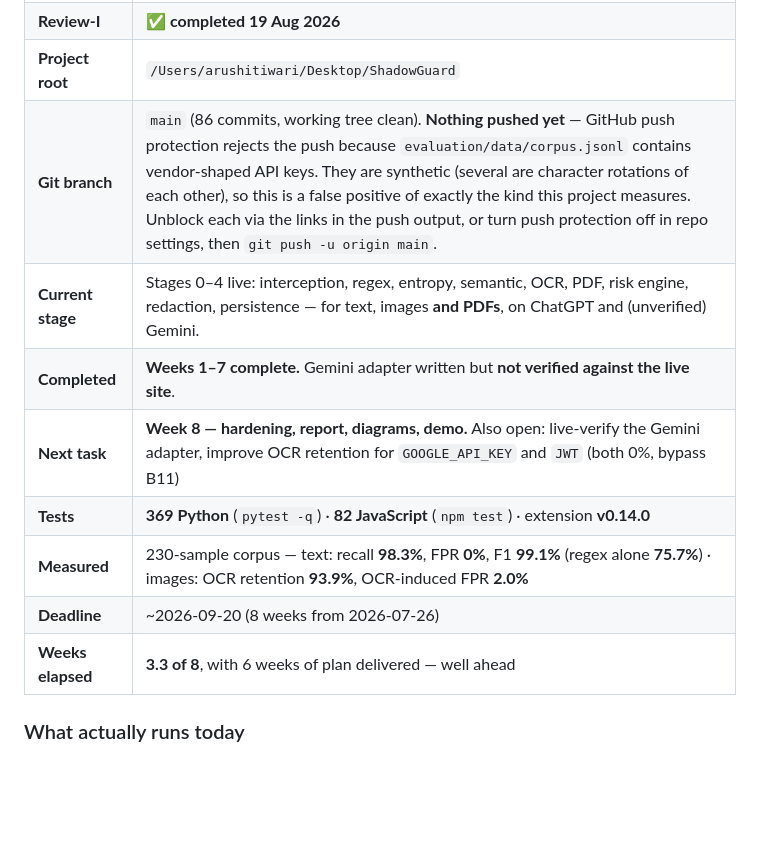
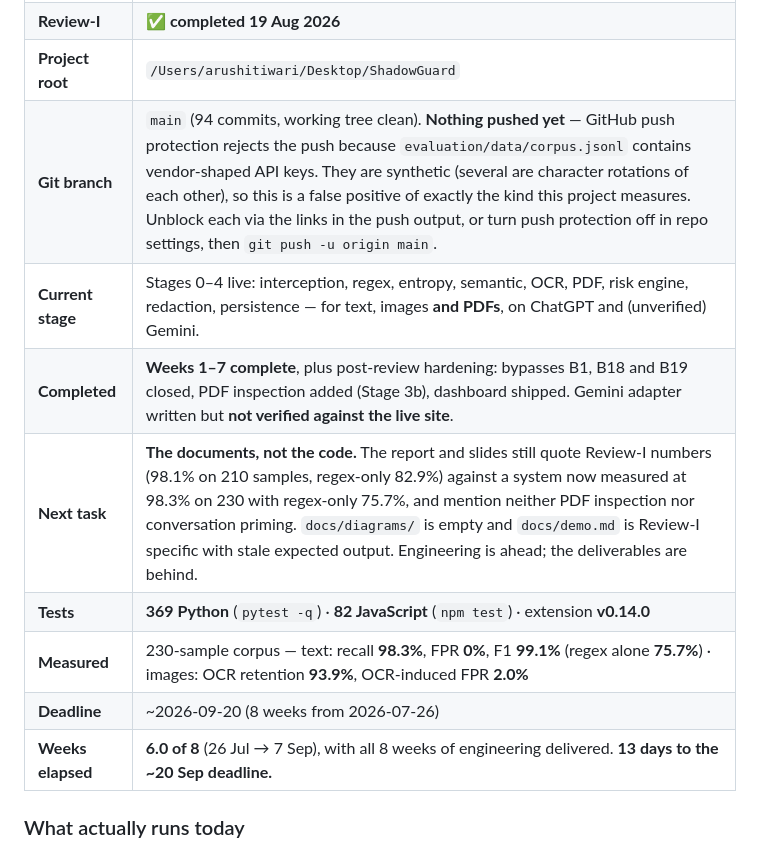
Before and after one commit to tarushi1/ShadowGuard, a Markdown page: README.md, the part around one of its changes. Drawn GitHub-style; blank space fills up the shorter version.

Commit message:
docs: refresh the status table after a two-week gap
Records what an accurate reading of the tree says rather than what the
last session remembered: 94 commits, 369 Python and 82 JavaScript
tests, D1-D56, B1-B19, and the fact that the remaining work is
documentation rather than code.

```diff
--- a/README.md
+++ b/README.md
@@ -111,13 +111,13 @@ like code, and only executable checks notice — which is why a few agreements a
 | **Review-I** | ✅ **completed 19 Aug 2026** |
 | **Project root** | `/Users/arushitiwari/Desktop/ShadowGuard` |
-| **Git branch** | `main` (86 commits, working tree clean). **Nothing pushed yet** — GitHub push protection rejects the push because `evaluation/data/corpus.jsonl` contains vendor-shaped API keys. They are synthetic (several are character rotations of each other), so this is a false positive of exactly the kind this project measures. Unblock each via the links in the push output, or turn push protection off in repo settings, then `git push -u origin main`. |
+| **Git branch** | `main` (94 commits, working tree clean). **Nothing pushed yet** — GitHub push protection rejects the push because `evaluation/data/corpus.jsonl` contains vendor-shaped API keys. They are synthetic (several are character rotations of each other), so this is a false positive of exactly the kind this project measures. Unblock each via the links in the push output, or turn push protection off in repo settings, then `git push -u origin main`. |
 | **Current stage** | Stages 0–4 live: interception, regex, entropy, semantic, OCR, PDF, risk engine, redaction, persistence — for text, images **and PDFs**, on ChatGPT and (unverified) Gemini. |
-| **Completed** | **Weeks 1–7 complete.** Gemini adapter written but **not verified against the live site**. |
-| **Next task** | **Week 8 — hardening, report, diagrams, demo.** Also open: live-verify the Gemini adapter, improve OCR retention for `GOOGLE_API_KEY` and `JWT` (both 0%, bypass B11) |
+| **Completed** | **Weeks 1–7 complete**, plus post-review hardening: bypasses B1, B18 and B19 closed, PDF inspection added (Stage 3b), dashboard shipped. Gemini adapter written but **not verified against the live site**. |
+| **Next task** | **The documents, not the code.** The report and slides still quote Review-I numbers (98.1% on 210 samples, regex-only 82.9%) against a system now measured at 98.3% on 230 with regex-only 75.7%, and mention neither PDF inspection nor conversation priming. `docs/diagrams/` is empty and `docs/demo.md` is Review-I specific with stale expected output. Engineering is ahead; the deliverables are behind. |
 | **Tests** | **369 Python** (`pytest -q`) · **82 JavaScript** (`npm test`) · extension **v0.14.0** |
 | **Measured** | 230-sample corpus — text: recall **98.3%**, FPR **0%**, F1 **99.1%** (regex alone **75.7%**) · images: OCR retention **93.9%**, OCR-induced FPR **2.0%** |
 | **Deadline** | ~2026-09-20 (8 weeks from 2026-07-26) |
-| **Weeks elapsed** | **3.3 of 8**, with 6 weeks of plan delivered — well ahead |
+| **Weeks elapsed** | **6.0 of 8** (26 Jul → 7 Sep), with all 8 weeks of engineering delivered. **13 days to the ~20 Sep deadline.** |
 
 ### What actually runs today
 
```
Also changed, not shown: other parts of README.md (+1 -1 lines).
